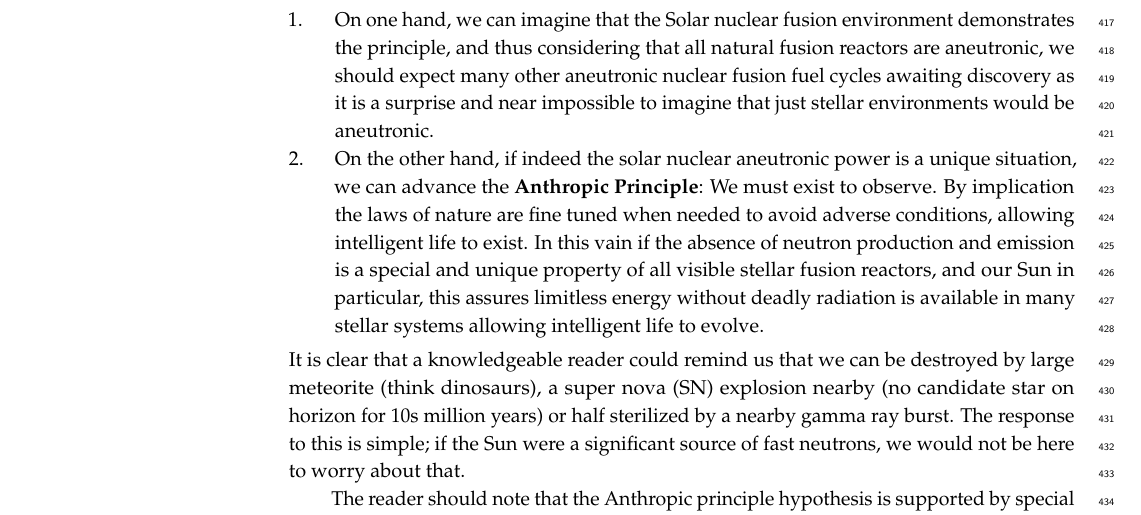
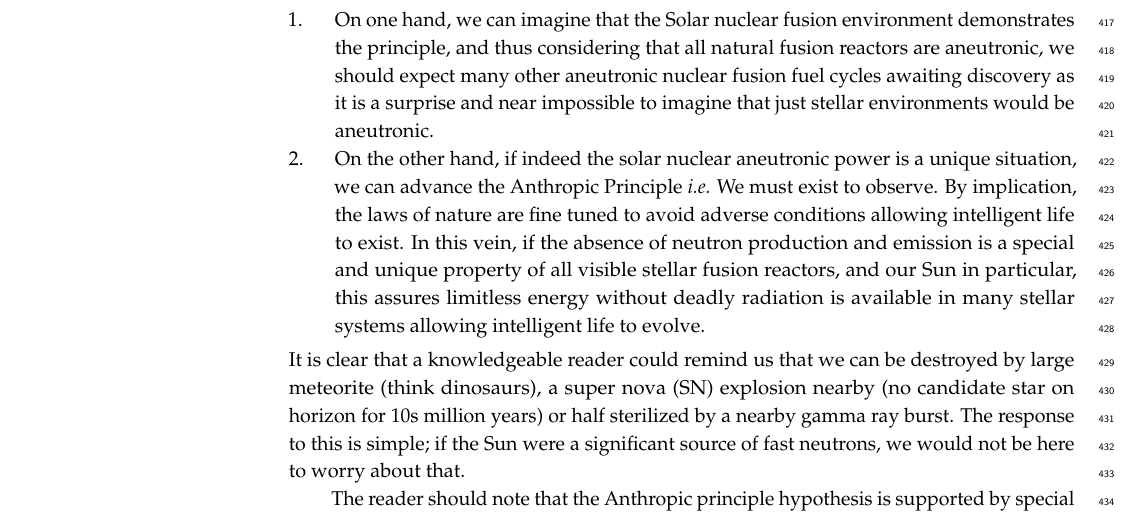
Before and after one commit to ajsteinmetz/fusion-insights, a LaTeX paper (aneutronic-fusion-v3.tex): part of page 10 of 71, cut so that both start at the same text. Compiled offline with pdfLaTeX.

Commit message:
Mild edits.

```diff
--- a/aneutronic-fusion-v3.tex
+++ b/aneutronic-fusion-v3.tex
@@ -309,10 +309,8 @@ Two known fusion cycles are powering all visible stars, the proton-proton ($pp$)
 
 Insight about purely aneutronic nuclear fusion in stars and our Sun has two vastly different possible followup arguments.
 \begin{enumerate}
-\item
-On one hand, we can imagine that the Solar nuclear fusion environment demonstrates the principle, and thus considering that all natural fusion reactors are aneutronic, we should expect many other aneutronic nuclear fusion fuel cycles awaiting discovery as it is a surprise and near impossible to imagine that just stellar environments would be aneutronic.
-\item
-On the other hand, if indeed the solar nuclear aneutronic power is a unique situation, we can advance the {\bf Anthropic Principle}: We must exist to observe. By implication the laws of nature are fine tuned when needed to avoid adverse conditions, allowing intelligent life to exist. In this vain if the absence of neutron production and emission is a special and unique property of all visible stellar fusion reactors, and our Sun in particular, this assures limitless energy without deadly radiation is available in many stellar systems allowing intelligent life to evolve.
+\item On one hand, we can imagine that the Solar nuclear fusion environment demonstrates the principle, and thus considering that all natural fusion reactors are aneutronic, we should expect many other aneutronic nuclear fusion fuel cycles awaiting discovery as it is a surprise and near impossible to imagine that just stellar environments would be aneutronic.
+\item On the other hand, if indeed the solar nuclear aneutronic power is a unique situation, we can advance the Anthropic Principle \emph{i.e.} We must exist to observe. By implication, the laws of nature are fine tuned to avoid adverse conditions allowing intelligent life to exist. In this vein, if the absence of neutron production and emission is a special and unique property of all visible stellar fusion reactors, and our Sun in particular, this assures limitless energy without deadly radiation is available in many stellar systems allowing intelligent life to evolve.
 \end{enumerate}
 It is clear that a knowledgeable reader could remind us that we can be destroyed by large meteorite (think dinosaurs), a super nova (SN) explosion nearby (no candidate star on horizon for 10s million years) or half sterilized by a nearby gamma ray burst. The response to this is simple; if the Sun were a significant source of fast neutrons, we would not be here to worry about that.
 
```
